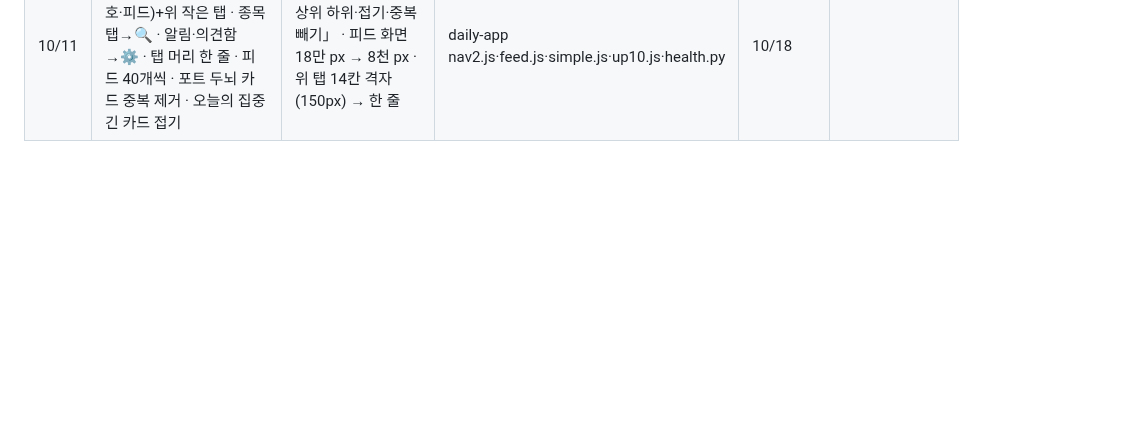
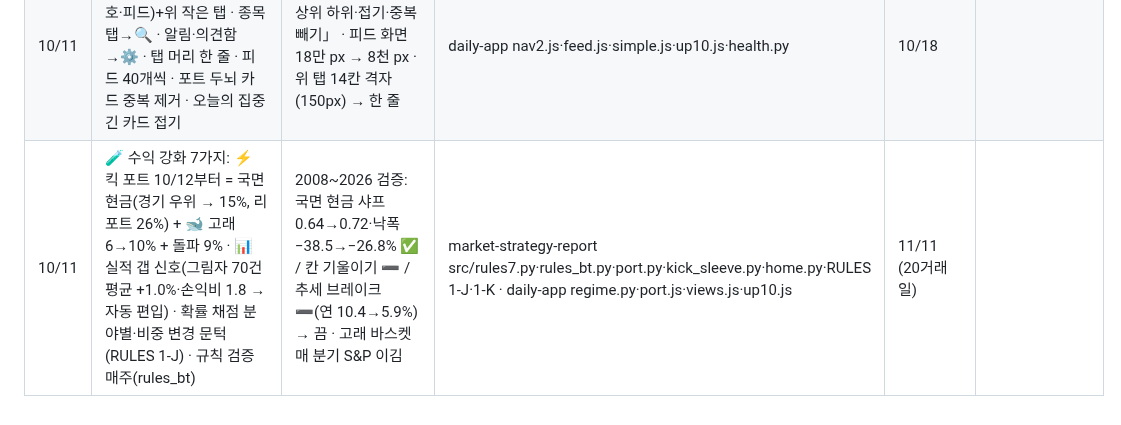
Before and after one commit to chkchp0702-spec/market-strategy-report, a Markdown page: brain/upgrades.md, the part around the change. Drawn GitHub-style; blank space fills up the shorter version.

Commit message:
기록: 수익 강화 7가지
Co-Authored-By: Claude Opus 5.5 <noreply@anthropic.com>
Claude-Session: https://claude.ai/code/session_014wT61gAyAgMRCKQogJKzeh

```diff
--- a/brain/upgrades.md
+++ b/brain/upgrades.md
@@ -16,3 +16,4 @@
 | 10/10 | 📱 앱 업그레이드 10가지: 🏠 오늘 첫 화면 · 📊 성적표 탭 · 💼 포트 원화 금액·그래프 표시점·접는 카드 · 📈 그래프 끌어 보기 · ⚙️ 밝은 테마·글자 크기 · 🏷 종목 배지(포트·킥·집중·두뇌) · 🔔 알림 행동 한 줄·카드로 바로 · ⚡ 서비스 워커 캐시 · 🩺 매일 건강검진 | 사용자 요청 「앱 전체 업그레이드 10가지 다」 · 건강검진 첫 결과: 14개 탭 모두 0.2~0.6초·오류 0 | daily-app up10.js·port.js·viz.js·sw.js·health.py · market-strategy-report src/home.py | 10/24 | 10/10 건강검진 정상 |
 | 10/11 | 📄 해외 종목 담은 한국 ETF 구성 비중 추정 (주식 수 × 최근 가격 × 환율, 「추정」 표시) | 418670 등은 운용사가 주식 수만 공개 → 비중 빈칸·「상위 10개 비중 0%」 · 시험 5개: 사이버보안 30/30 · 필라델피아반도체 30/30 · S&P500 492/503 맞춤 | daily-app opdb/build_etf.py · stock-onepager etf.py | 10/11 전체 재생성 뒤 | |
 | 10/11 | 📱 화면 정리: 아래 탭 바 5묶음(오늘·시장·포트·신호·피드)+위 작은 탭 · 종목 탭→🔍 · 알림·의견함→⚙️ · 탭 머리 한 줄 · 피드 40개씩 · 포트 두뇌 카드 중복 제거 · 오늘의 집중 긴 카드 접기 | 사용자 「심플하게·상위 하위·접기·중복 빼기」 · 피드 화면 18만 px → 8천 px · 위 탭 14칸 격자(150px) → 한 줄 | daily-app nav2.js·feed.js·simple.js·up10.js·health.py | 10/18 | |
+| 10/11 | 🧪 수익 강화 7가지: ⚡ 킥 포트 10/12부터 = 국면 현금(경기 우위 → 15%, 리포트 26%) + 🐋 고래 6→10% + 돌파 9% · 📊 실적 갭 신호(그림자 70건 평균 +1.0%·손익비 1.8 → 자동 편입) · 확률 채점 분야별·비중 변경 문턱(RULES 1-J) · 규칙 검증 매주(rules_bt) | 2008~2026 검증: 국면 현금 샤프 0.64→0.72·낙폭 −38.5→−26.8% ✅ / 칸 기울이기 ➖ / 추세 브레이크 ➖(연 10.4→5.9%) → 끔 · 고래 바스켓 매 분기 S&P 이김 | market-strategy-report src/rules7.py·rules_bt.py·port.py·kick_sleeve.py·home.py·RULES 1-J·1-K · daily-app regime.py·port.js·views.js·up10.js | 11/11 (20거래일) | |
```
